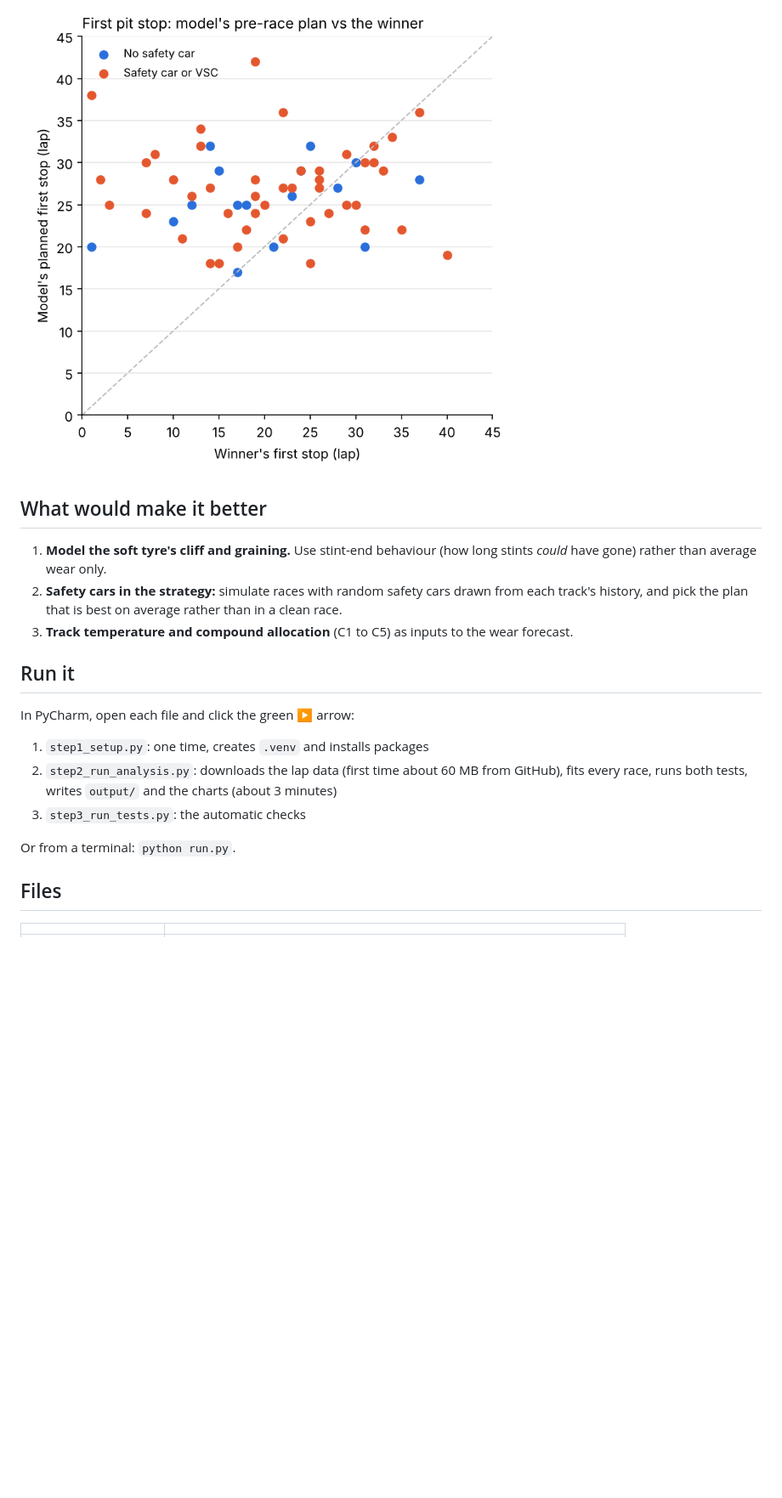
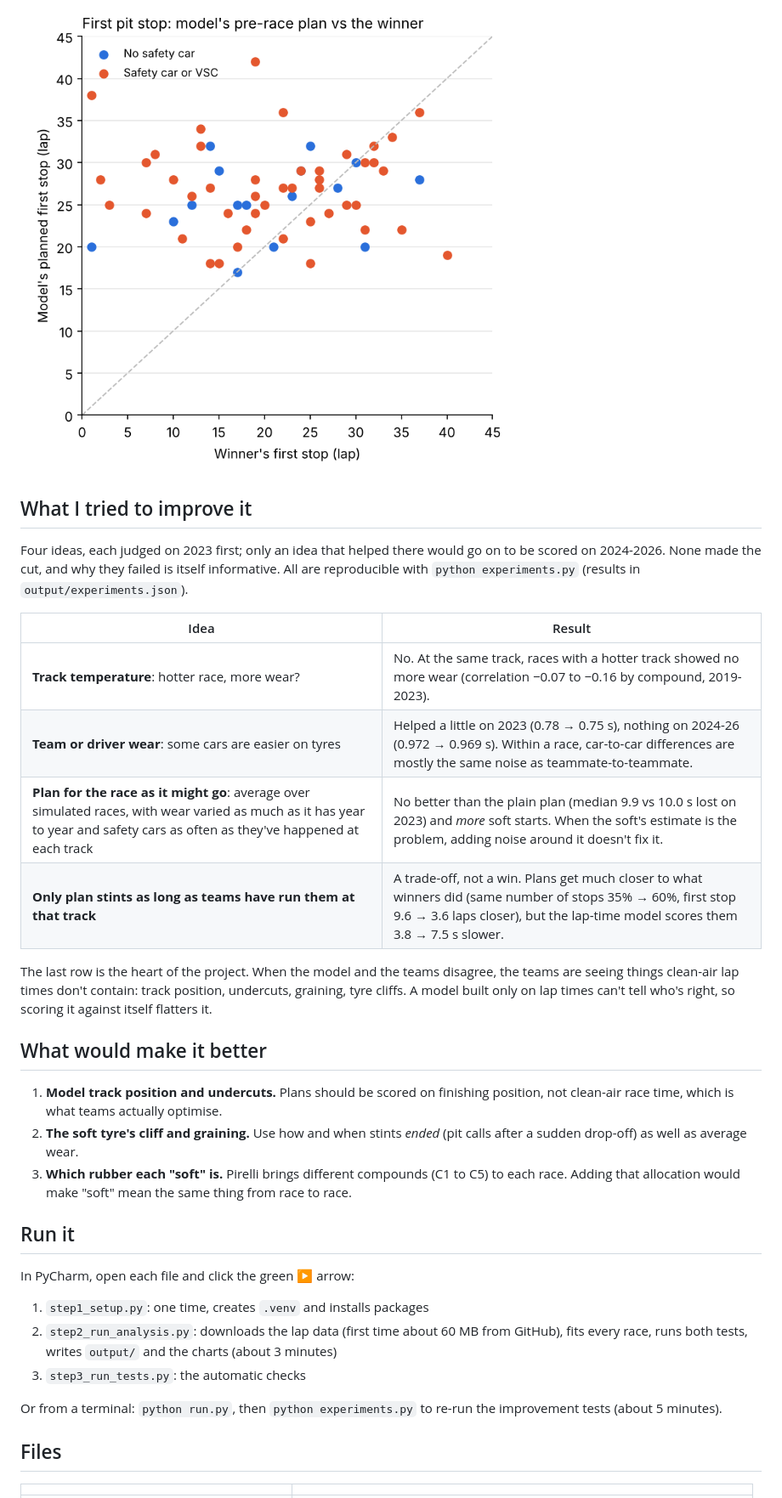
Before and after one commit to HughFOD/f1-tyre-degradation, a Markdown page: README.md, the part around one of its changes. Shown at 85% size. Drawn GitHub-style; blank space fills up the shorter version.

```diff
--- a/README.md
+++ b/README.md
@@ -74,11 +74,24 @@ Everything is **walk-forward**: each race is forecast from races that happened b
 
 ![First stop: model vs winner](docs/img/first_stop.png)
 
+## What I tried to improve it
+
+Four ideas, each judged on 2023 first; only an idea that helped there would go on to be scored on 2024-2026. None made the cut, and why they failed is itself informative. All are reproducible with `python experiments.py` (results in `output/experiments.json`).
+
+| Idea | Result |
+|---|---|
+| **Track temperature**: hotter race, more wear? | No. At the same track, races with a hotter track showed no more wear (correlation −0.07 to −0.16 by compound, 2019-2023). |
+| **Team or driver wear**: some cars are easier on tyres | Helped a little on 2023 (0.78 → 0.75 s), nothing on 2024-26 (0.972 → 0.969 s). Within a race, car-to-car differences are mostly the same noise as teammate-to-teammate. |
+| **Plan for the race as it might go**: average over simulated races, with wear varied as much as it has year to year and safety cars as often as they've happened at each track | No better than the plain plan (median 9.9 vs 10.0 s lost on 2023) and *more* soft starts. When the soft's estimate is the problem, adding noise around it doesn't fix it. |
+| **Only plan stints as long as teams have run them at that track** | A trade-off, not a win. Plans get much closer to what winners did (same number of stops 35% → 60%, first stop 9.6 → 3.6 laps closer), but the lap-time model scores them 3.8 → 7.5 s slower. |
+
+The last row is the heart of the project. When the model and the teams disagree, the teams are seeing things clean-air lap times don't contain: track position, undercuts, graining, tyre cliffs. A model built only on lap times can't tell who's right, so scoring it against itself flatters it.
+
 ## What would make it better
 
-1. **Model the soft tyre's cliff and graining.** Use stint-end behaviour (how long stints *could* have gone) rather than average wear only.
-2. **Safety cars in the strategy:** simulate races with random safety cars drawn from each track's history, and pick the plan that is best on average rather than in a clean race.
-3. **Track temperature and compound allocation** (C1 to C5) as inputs to the wear forecast.
+1. **Model track position and undercuts.** Plans should be scored on finishing position, not clean-air race time, which is what teams actually optimise.
+2. **The soft tyre's cliff and graining.** Use how and when stints *ended* (pit calls after a sudden drop-off) as well as average wear.
+3. **Which rubber each "soft" is.** Pirelli brings different compounds (C1 to C5) to each race. Adding that allocation would make "soft" mean the same thing from race to race.
 
 ## Run it
 
@@ -88,7 +101,7 @@ In PyCharm, open each file and click the green ▶ arrow:
 2. `step2_run_analysis.py`: downloads the lap data (first time about 60 MB from GitHub), fits every race, runs both tests, writes `output/` and the charts (about 3 minutes)
 3. `step3_run_tests.py`: the automatic checks
 
-Or from a terminal: `python run.py`.
+Or from a terminal: `python run.py`, then `python experiments.py` to re-run the improvement tests (about 5 minutes).
 
 ## Files
 
```
Also changed, not shown: other parts of README.md (+3 -2 lines), docs/img/stint_forecast_error.png, 9 other files.
